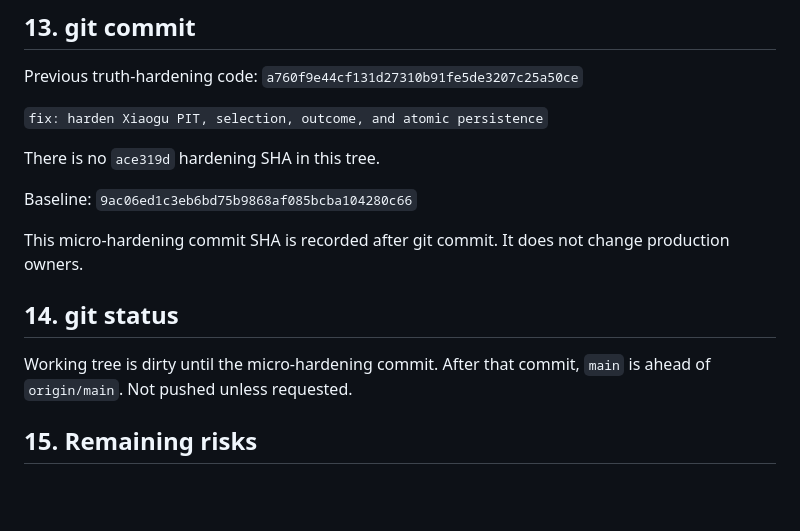
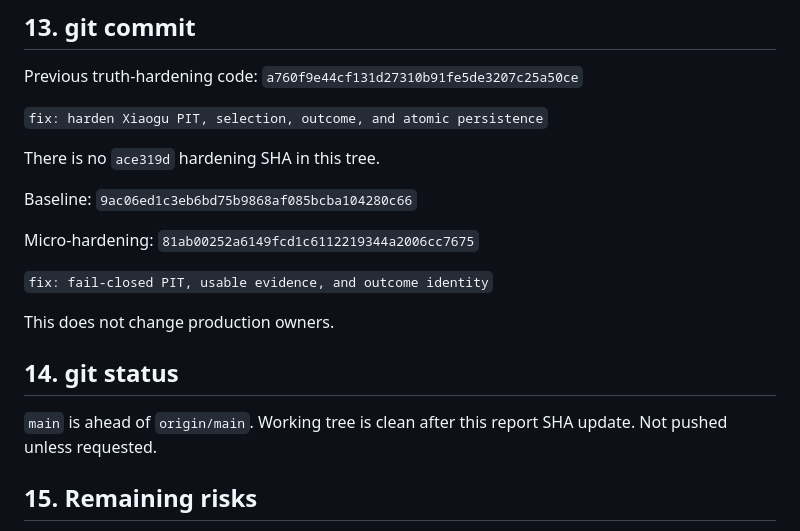
Before and after one commit to lhlzzz/a-share-signal-cockpit, a Markdown page: FINAL_TRUTH_HARDENING_REPORT.md, the part around the change. GitHub-like rendering; blank space fills up the shorter version.

Commit message:
docs: record micro-hardening SHA 81ab002
Keep pytest evidence and outcome identity aligned with the fail-closed PIT commit.

```diff
--- a/FINAL_TRUTH_HARDENING_REPORT.md
+++ b/FINAL_TRUTH_HARDENING_REPORT.md
@@ -170,11 +170,15 @@ There is no `ace319d` hardening SHA in this tree.
 
 Baseline: `9ac06ed1c3eb6bd75b9868af085bcba104280c66`
 
-This micro-hardening commit SHA is recorded after git commit. It does not change production owners.
+Micro-hardening: `81ab00252a6149fcd1c6112219344a2006cc7675`
+
+`fix: fail-closed PIT, usable evidence, and outcome identity`
+
+This does not change production owners.
 
 ## 14. git status
 
-Working tree is dirty until the micro-hardening commit. After that commit, `main` is ahead of `origin/main`. Not pushed unless requested.
+`main` is ahead of `origin/main`. Working tree is clean after this report SHA update. Not pushed unless requested.
 
 ## 15. Remaining risks
 
```
